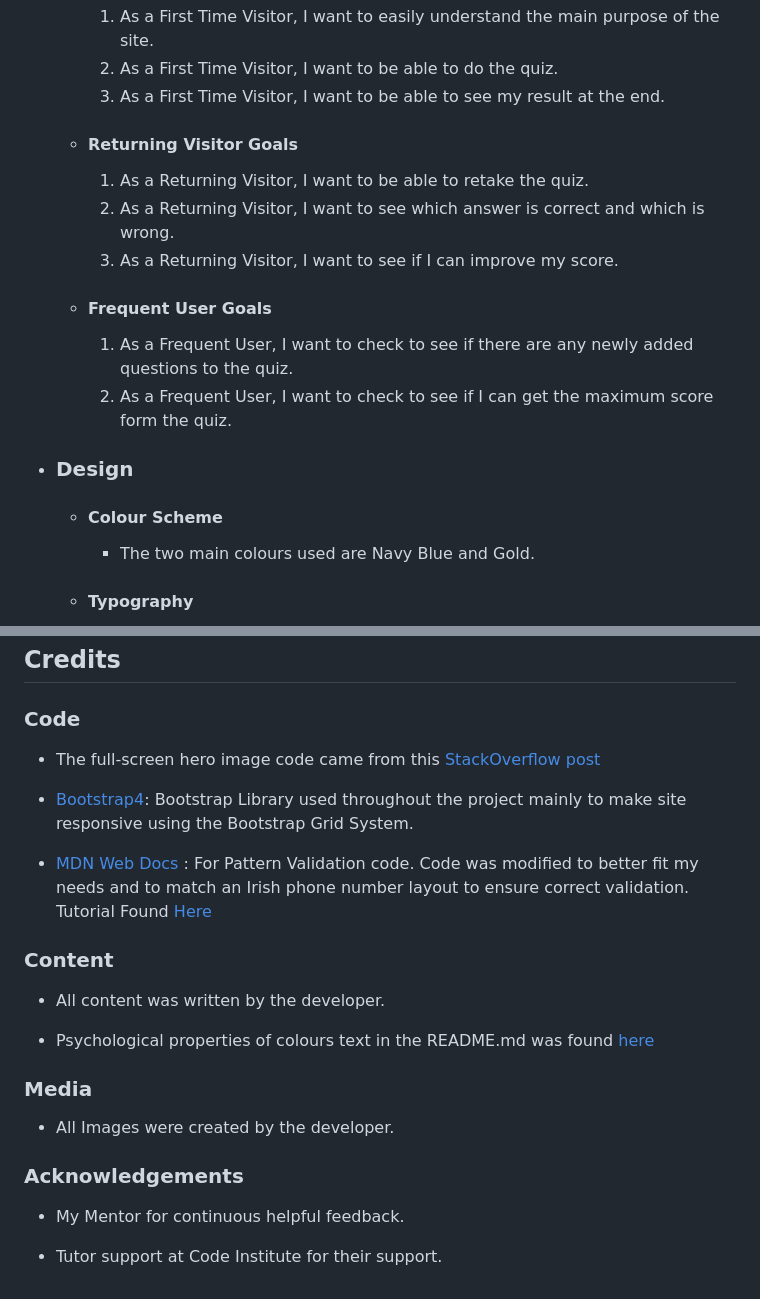
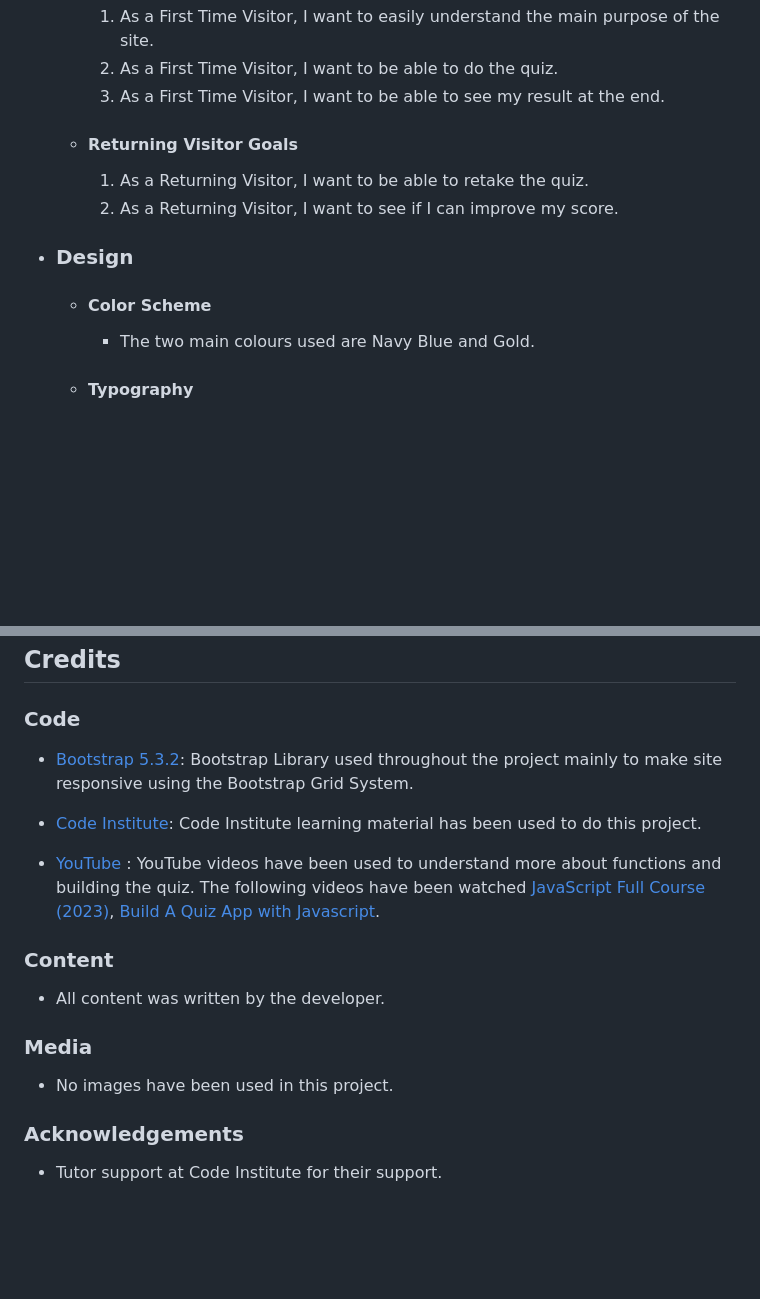
Before and after one commit to ignasvilkas/code-project-2-quiz, a Markdown page: README.md, 2 parts joined by grey strips. Drawn GitHub-style; blank space fills up the shorter version.

```diff
--- a/README.md
+++ b/README.md
@@ -19,15 +19,10 @@ This a a quiz page made for Code Institute Milestone Project 2. It is designed t
     -   #### Returning Visitor Goals
 
         1. As a Returning Visitor, I want to be able to retake the quiz.
-        2. As a Returning Visitor, I want to see which answer is correct and which is wrong.
-        3. As a Returning Visitor, I want to see if I can improve my score.
-
-    -   #### Frequent User Goals
-        1. As a Frequent User, I want to check to see if there are any newly added questions to the quiz.
-        2. As a Frequent User, I want to check to see if I can get the maximum score form the quiz.
+        2. As a Returning Visitor, I want to see if I can improve my score.
 
 -   ### Design
-    -   #### Colour Scheme
+    -   #### Color Scheme
         -   The two main colours used are Navy Blue and Gold.
     -   #### Typography
         -   The Open Sans font is the main font used throughout the whole website with Sans Serif as the fallback font in case for any reason the font isn't being imported into the site correctly.
@@ -198,24 +166,20 @@ Click [Here](https://help.github.com/en/github/creating-cloning-and-archiving-re
 
 ### Code
 
--   The full-screen hero image code came from this [StackOverflow post](https://stackoverflow.com)
+-   [Bootstrap 5.3.2](https://getbootstrap.com/docs/5.3/getting-started/introduction/): Bootstrap Library used throughout the project mainly to make site responsive using the Bootstrap Grid System.
 
--   [Bootstrap4](https://getbootstrap.com/docs/4.4/getting-started/introduction/): Bootstrap Library used throughout the project mainly to make site responsive using the Bootstrap Grid System.
+-   [Code Institute](https://codeinstitute.net/): Code Institute learning material has been used to do this project.
 
--   [MDN Web Docs](https://developer.mozilla.org/) : For Pattern Validation code. Code was modified to better fit my needs and to match an Irish phone number layout to ensure correct validation. Tutorial Found [Here](https://developer.mozilla.org/en-US/docs/Web/HTML/Element/input/tel#Pattern_validation)
+-   [YouTube](https://www.youtube.com/) : YouTube videos have been used to understand more about functions and building the quiz. The following videos have been watched [JavaScript Full Course (2023)](https://www.youtube.com/watch?v=SBmSRK3feww&t=21094s&ab_channel=SuperSimpleDev), [Build A Quiz App with Javascript](https://www.youtube.com/watch?v=riDzcEQbX6k&ab_channel=WebDevSimplified).
 
 ### Content
 
 -   All content was written by the developer.
 
--   Psychological properties of colours text in the README.md was found [here](http://www.colour-affects.co.uk/psychological-properties-of-colours)
-
 ### Media
 
--   All Images were created by the developer.
+-   No images have been used in this project.
 
 ### Acknowledgements
 
--   My Mentor for continuous helpful feedback.
-
 -   Tutor support at Code Institute for their support.
```
Also changed, not shown: other parts of README.md (+16 -43 lines).
